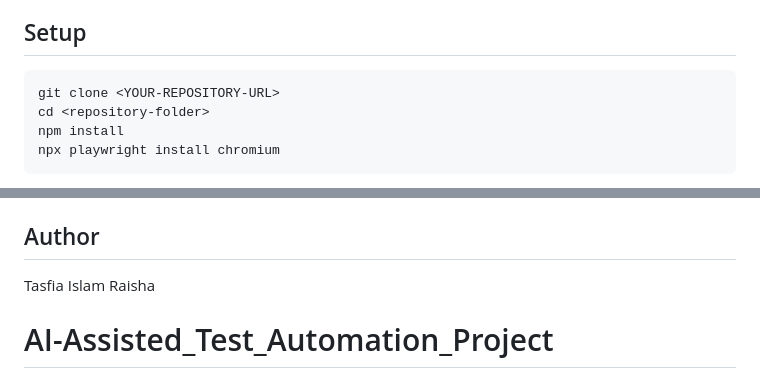
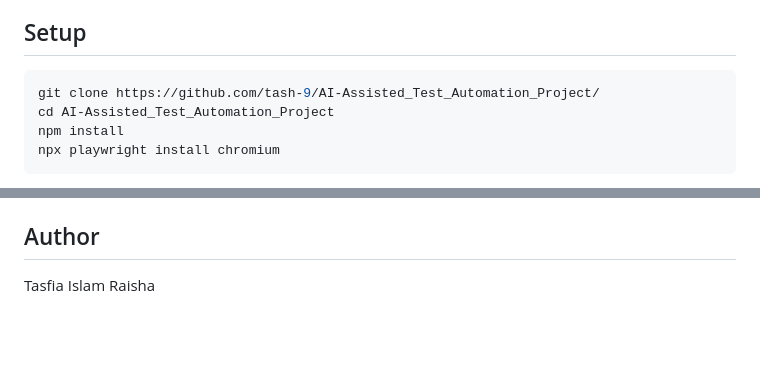
Before and after one commit to tash-9/AI-Assisted_Test_Automation_Project, a Markdown page: README.md, 2 parts joined by grey strips. Drawn GitHub-style; blank space fills up the shorter version.

````diff
--- a/README.md
+++ b/README.md
@@ -30,8 +30,8 @@ UI and API automation for the Automation Testing Assessment.
 ## Setup
 
 ```bash
-git clone <YOUR-REPOSITORY-URL>
-cd <repository-folder>
+git clone https://github.com/tash-9/AI-Assisted_Test_Automation_Project/
+cd AI-Assisted_Test_Automation_Project
 npm install
 npx playwright install chromium
 ```
@@ -94,6 +94,4 @@ npm run test:all     # UI (sequential) then API, with all reports generated
 - SauceDemo test data: users `locked_out_user`, `standard_user`, `performance_glitch_user`; password `secret_sauce`.
 
 ## Author
-
 Tasfia Islam Raisha
-# AI-Assisted_Test_Automation_Project
````
